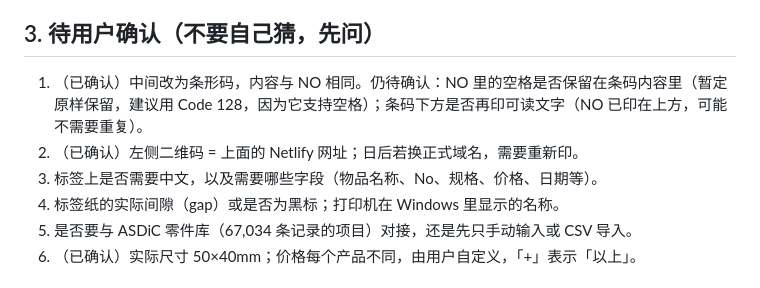
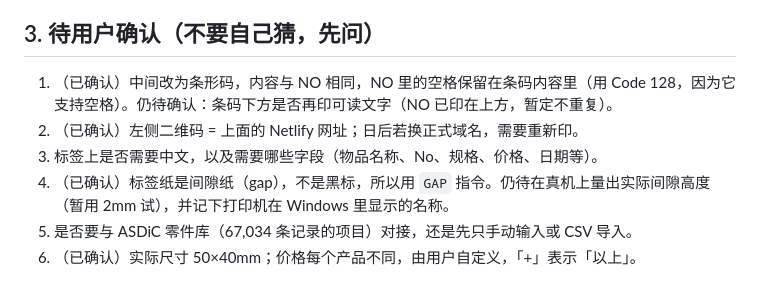
Before and after one commit to weoiquan-art/terminal-printer, a Markdown page: HANDOFF.md, the part around the change. Drawn GitHub-style.

Commit message:
Handoff: gap label stock confirmed, keep spaces in barcode
Co-Authored-By: Claude Sonnet 5.5 <noreply@anthropic.com>
Claude-Session: https://claude.ai/code/session_01EmhUyU9i7VGRFWjPRVxGKB

```diff
--- a/HANDOFF.md
+++ b/HANDOFF.md
@@ -24,10 +24,10 @@
 
 ## 3. 待用户确认（不要自己猜，先问）
 
-1. （已确认）中间改为条形码，内容与 NO 相同。仍待确认：NO 里的空格是否保留在条码内容里（暂定原样保留，建议用 Code 128，因为它支持空格）；条码下方是否再印可读文字（NO 已印在上方，可能不需要重复）。
+1. （已确认）中间改为条形码，内容与 NO 相同，NO 里的空格保留在条码内容里（用 Code 128，因为它支持空格）。仍待确认：条码下方是否再印可读文字（NO 已印在上方，暂定不重复）。
 2. （已确认）左侧二维码 = 上面的 Netlify 网址；日后若换正式域名，需要重新印。
 3. 标签上是否需要中文，以及需要哪些字段（物品名称、No、规格、价格、日期等）。
-4. 标签纸的实际间隙（gap）或是否为黑标；打印机在 Windows 里显示的名称。
+4. （已确认）标签纸是间隙纸（gap），不是黑标，所以用 `GAP` 指令。仍待在真机上量出实际间隙高度（暂用 2mm 试），并记下打印机在 Windows 里显示的名称。
 5. 是否要与 ASDiC 零件库（67,034 条记录的项目）对接，还是先只手动输入或 CSV 导入。
 6. （已确认）实际尺寸 50×40mm；价格每个产品不同，由用户自定义，「+」表示「以上」。
 
```
